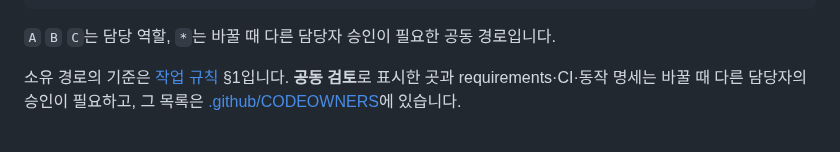
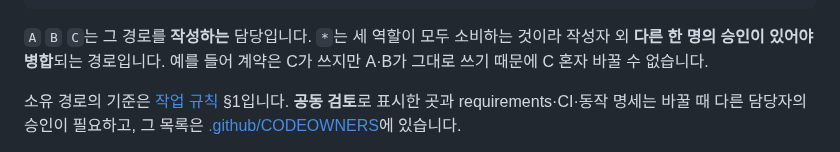
Before and after one commit to CSID-DGU/2026-1-CECD1-3-JeonYeoGyeong-11, a Markdown page: README.md, the part around the change. GitHub-like rendering.

Commit message:
docs: say that a starred path is written by one role and approved by another
The legend called starred paths "공동 경로", which reads as joint ownership
and makes "C*" look self-contradictory. Ownership and approval are separate
here: C writes the contracts, and because A and B consume them C cannot
change them alone.

Co-Authored-By: Claude Opus 5 <noreply@anthropic.com>

````diff
--- a/README.md
+++ b/README.md
@@ -100,7 +100,7 @@ CONTRACTS OK: schemas=<n> fixtures=<n> failures=0
 └── fedcommerce/                 이전 탐색 분석 · 참고용
 ```
 
-`A` `B` `C`는 담당 역할, `*`는 바꿀 때 다른 담당자 승인이 필요한 공동 경로입니다.
+`A` `B` `C`는 그 경로를 **작성하는** 담당입니다. `*`는 세 역할이 모두 소비하는 것이라 작성자 외 **다른 한 명의 승인이 있어야 병합**되는 경로입니다. 예를 들어 계약은 C가 쓰지만 A·B가 그대로 쓰기 때문에 C 혼자 바꿀 수 없습니다.
 
 소유 경로의 기준은 [작업 규칙](docs/team/working-agreement.md) §1입니다. **공동 검토**로 표시한 곳과 requirements·CI·동작 명세는 바꿀 때 다른 담당자의 승인이 필요하고, 그 목록은 [.github/CODEOWNERS](.github/CODEOWNERS)에 있습니다.
 
````
